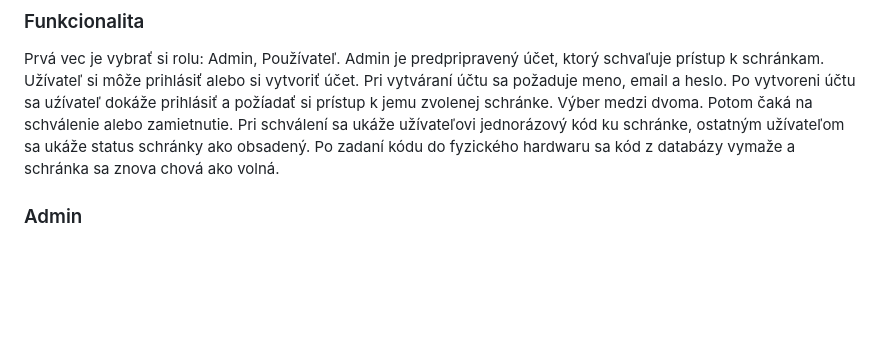
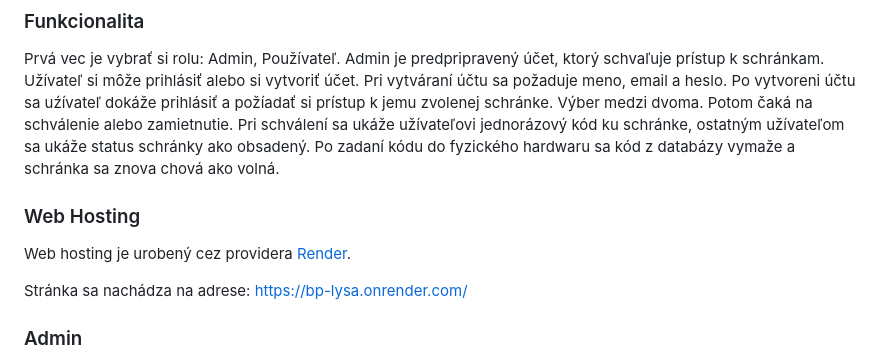
Before and after one commit to BarboraLysa/BP, a Markdown page: README.md, the part around the change. GitHub-like rendering; blank space fills up the shorter version.

```diff
--- a/README.md
+++ b/README.md
@@ -3,6 +3,12 @@
 ### Funkcionalita
 
 Prvá vec je vybrať si rolu: Admin, Používateľ. Admin je predpripravený účet, ktorý schvaľuje prístup k schránkam. Užívateľ si môže prihlásiť alebo si vytvoriť účet. Pri vytváraní účtu sa požaduje meno, email a heslo. Po vytvoreni účtu sa uźívateľ dokáže prihlásiť a požíadať si prístup k jemu zvolenej schránke. Výber medzi dvoma. Potom čaká na schválenie alebo zamietnutie. Pri schválení sa ukáže užívateľovi jednorázový kód ku schránke, ostatným užívateľom sa ukáže status schránky ako obsadený. Po zadaní kódu do fyzického hardwaru sa kód z databázy vymaže a schránka sa znova chová ako volná.
+
+### Web Hosting
+
+Web hosting je urobený cez providera [Render](https://render.com/).
+
+Stránka sa nachádza na adrese: https://bp-lysa.onrender.com/
 
 ### Admin
 
```
